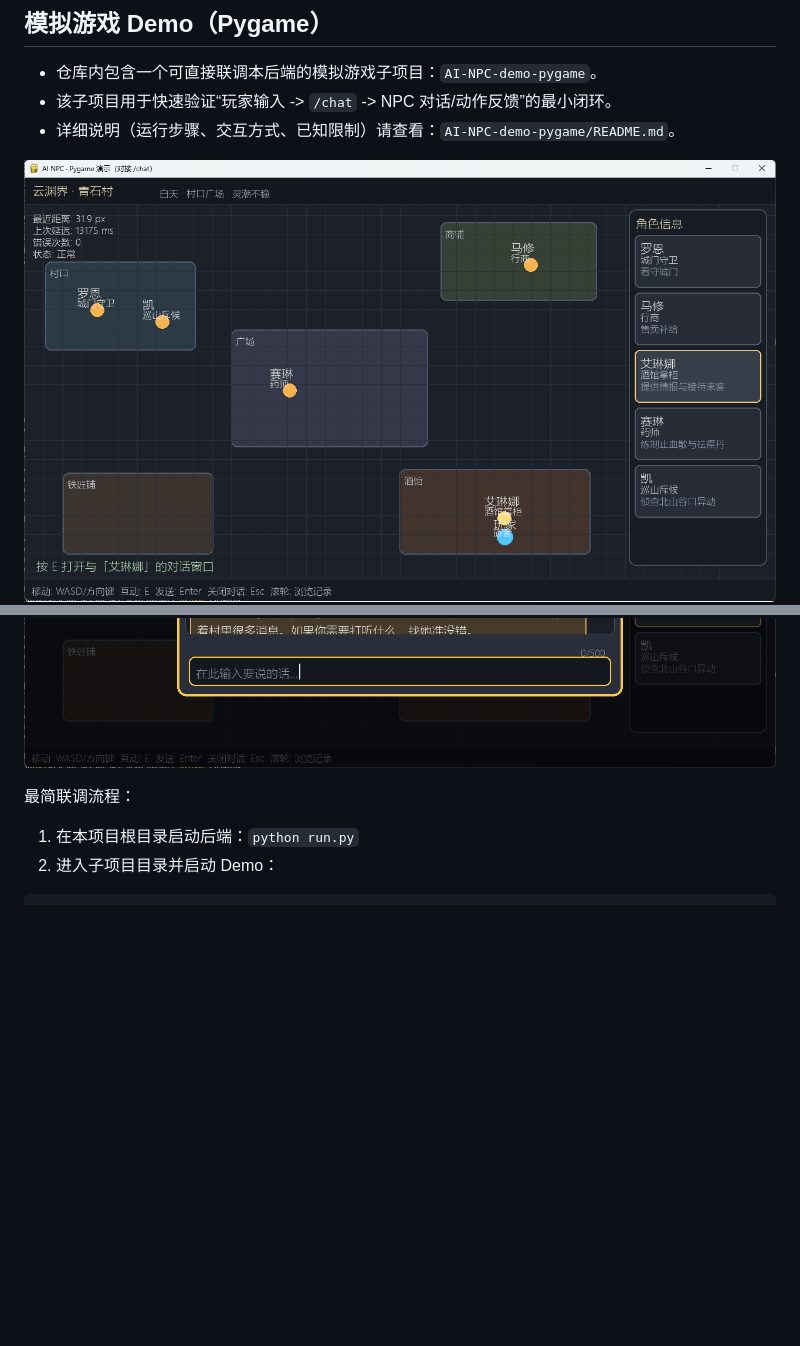
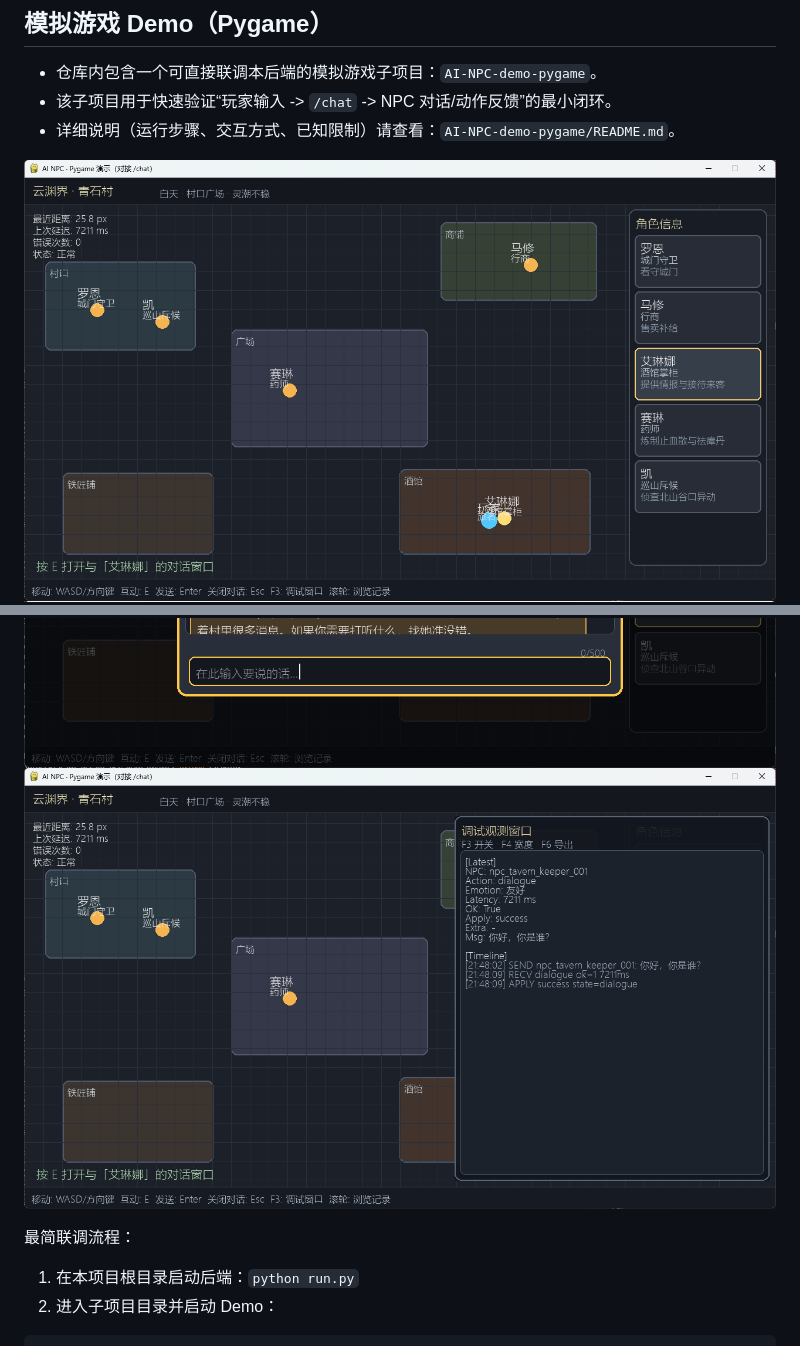
Before and after one commit to xudarenbaba/AI-NPC, a Markdown page: README.md, 2 parts joined by grey strips. Drawn GitHub-style; pictures changed too: images/img2.png, images/img4.png (added); blank space fills up the shorter version.

```diff
--- a/README.md
+++ b/README.md
@@ -27,6 +27,7 @@ python run.py
 
 ![模拟游戏界面-2](images/img2.png)
 ![模拟游戏界面-3](images/img3.png)
+![模拟游戏界面-4](images/img4.png)
 
 最简联调流程：
 
```
Also changed, not shown: 2 other files.
